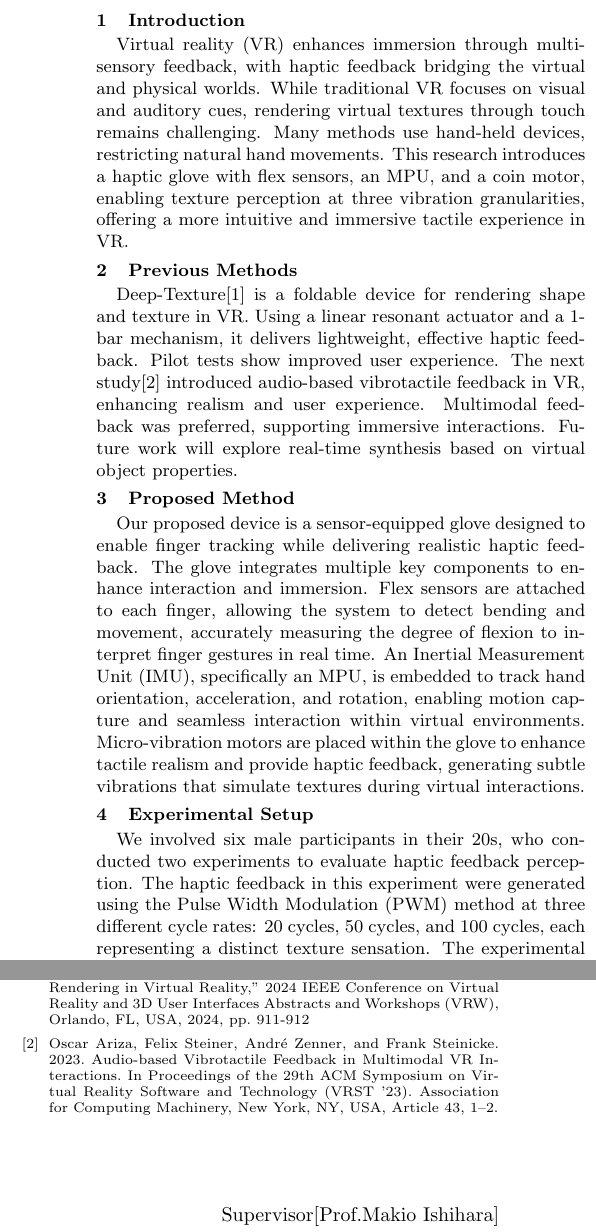
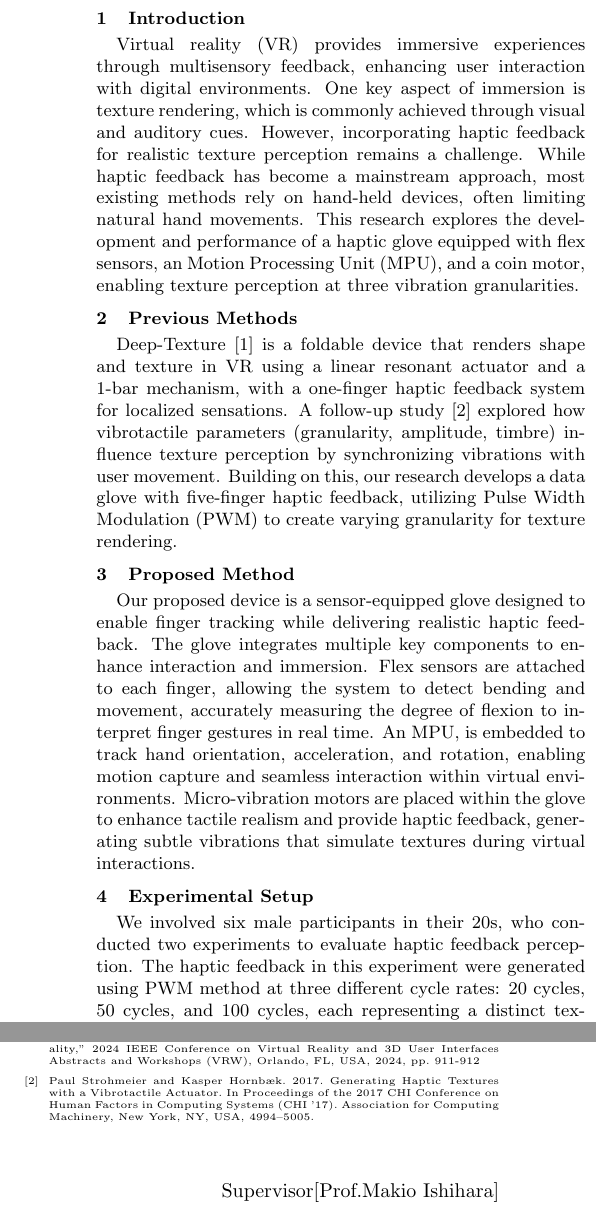
Before and after one commit to zuzu2307/Latex, a LaTeX document (中間/中間.tex): two parts of the columns of the page, joined at a grey line, cut so that both start at the same text. Compiled offline with pdfLaTeX.

Commit message:
follow change Introduction and releated work

```diff
--- a/中間/中間.tex
+++ b/中間/中間.tex
@@ -56,16 +56,15 @@
 
 
 \section{Introduction}
-Virtual reality (VR) enhances immersion through multi-sensory feedback, with haptic feedback bridging the virtual and physical worlds. While traditional VR focuses on visual and auditory cues, rendering virtual textures through touch remains challenging. Many methods use hand-held devices, restricting natural hand movements. This research introduces a haptic glove with flex sensors, an MPU, and a coin motor, enabling texture perception at three vibration granularities, offering a more intuitive and immersive tactile experience in VR.
-
+Virtual reality (VR) provides immersive experiences through multisensory feedback, enhancing user interaction with digital environments. One key aspect of immersion is texture rendering, which is commonly achieved through visual and auditory cues. However, incorporating haptic feedback for realistic texture perception remains a challenge. While haptic feedback has become a mainstream approach, most existing methods rely on hand-held devices, often limiting natural hand movements. This research explores the development and performance of a haptic glove equipped with flex sensors, an Motion Processing Unit (MPU), and a coin motor, enabling texture perception at three vibration granularities.
 \section{Previous Methods}
-Deep-Texture[1] is a foldable device for rendering shape and texture in VR. Using a linear resonant actuator and a 1-bar mechanism, it delivers lightweight, effective haptic feedback. Pilot tests show improved user experience. The next study[2] introduced audio-based vibrotactile feedback in VR, enhancing realism and user experience. Multimodal feedback was preferred, supporting immersive interactions. Future work will explore real-time synthesis based on virtual object properties.
+Deep-Texture [1] is a foldable device that renders shape and texture in VR using a linear resonant actuator and a 1-bar mechanism, with a one-finger haptic feedback system for localized sensations. A follow-up study [2] explored how vibrotactile parameters (granularity, amplitude, timbre) influence texture perception by synchronizing vibrations with user movement. Building on this, our research develops a data glove with five-finger haptic feedback, utilizing Pulse Width Modulation (PWM) to create varying granularity for texture rendering.
 
 \section{Proposed Method}
-Our proposed device is a sensor-equipped glove designed to enable finger tracking while delivering realistic haptic feedback. The glove integrates multiple key components to enhance interaction and immersion. Flex sensors are attached to each finger, allowing the system to detect bending and movement, accurately measuring the degree of flexion to interpret finger gestures in real time. An Inertial Measurement Unit (IMU), specifically an MPU, is embedded to track hand orientation, acceleration, and rotation, enabling motion capture and seamless interaction within virtual environments. Micro-vibration motors are placed within the glove to enhance tactile realism and provide haptic feedback, generating subtle vibrations that simulate textures during virtual interactions.
+Our proposed device is a sensor-equipped glove designed to enable finger tracking while delivering realistic haptic feedback. The glove integrates multiple key components to enhance interaction and immersion. Flex sensors are attached to each finger, allowing the system to detect bending and movement, accurately measuring the degree of flexion to interpret finger gestures in real time. An MPU, is embedded to track hand orientation, acceleration, and rotation, enabling motion capture and seamless interaction within virtual environments. Micro-vibration motors are placed within the glove to enhance tactile realism and provide haptic feedback, generating subtle vibrations that simulate textures during virtual interactions.
 
 \section{Experimental Setup}
-We involved six male participants in their 20s, who conducted two experiments to evaluate haptic feedback perception. The haptic feedback in this experiment were generated using the Pulse Width Modulation (PWM) method at three different cycle rates: 20 cycles, 50 cycles, and 100 cycles, each representing a distinct texture sensation. The experimental setup involves the following steps: \par
+We involved six male participants in their 20s, who conducted two experiments to evaluate haptic feedback perception. The haptic feedback in this experiment were generated using PWM method at three different cycle rates: 20 cycles, 50 cycles, and 100 cycles, each representing a distinct texture sensation. The experimental setup involves the following steps: \par
 In the first experiment, participants conducted a blind test to distinguish between three different haptic feedback. Before starting, they were introduced to all three granularities. A white 3D plane then appeared in the virtual environment, randomly generating one of the granularities upon contact with the virtual hand. Participants identified the perceived granularity, repeating the process 15 times to assess their ability to differentiate between them.\par
 The second experiment explored the relationship between haptic feedback granularities and texture perception. Participants interacted with a textured 3D plane (brick, grass, or marble), each generating three different haptic feedback granularities. After experiencing all three granularities for a given texture, they selected the one they felt best matched the material before proceeding to the next texture.\par
 After completing an evaluation questionnaire after the experiments.
@@ -90,9 +89,9 @@ the result of second experiment as shown in fig.2. For Marble which represent th
 \section{Conclusion}
 The results show that participants could distinguish between the lowest (20 cycles) and highest (100 cycles) haptic granularities, but not the middle (50 cycles), possibly due to glove fit issues. Additionally, material smoothness influenced duty cycle compatibility, with marble aligning with 100 cycles, grass with 50 cycles, and the roughest material showing no clear preference between 20 cycles and 50 cycles. These findings highlight the role of both granularity and material in haptic feedback effectiveness.
 \begin{thebibliography}{99}
-\scriptsize
+  \tiny
     \bibitem{sdn1} Y. Sung, D. Kwak, T. Kim, W. Woo and S. H. Yoon, "Deep-Texture: A Lightweight Wearable Ring for Shape and Texture Rendering in Virtual Reality," 2024 IEEE Conference on Virtual Reality and 3D User Interfaces Abstracts and Workshops (VRW), Orlando, FL, USA, 2024, pp. 911-912
-    \bibitem{sdn2} Oscar Ariza, Felix Steiner, André Zenner, and Frank Steinicke. 2023. Audio-based Vibrotactile Feedback in Multimodal VR Interactions. In Proceedings of the 29th ACM Symposium on Virtual Reality Software and Technology (VRST '23). Association for Computing Machinery, New York, NY, USA, Article 43, 1–2.
+    \bibitem{sdn2} Paul Strohmeier and Kasper Hornbæk. 2017. Generating Haptic Textures with a Vibrotactile Actuator. In Proceedings of the 2017 CHI Conference on Human Factors in Computing Systems (CHI '17). Association for Computing Machinery, New York, NY, USA, 4994–5005.
 \end{thebibliography}
 
 \end{document}
```
Also changed, not shown: 中間/中間.pdf, 2 other files.
